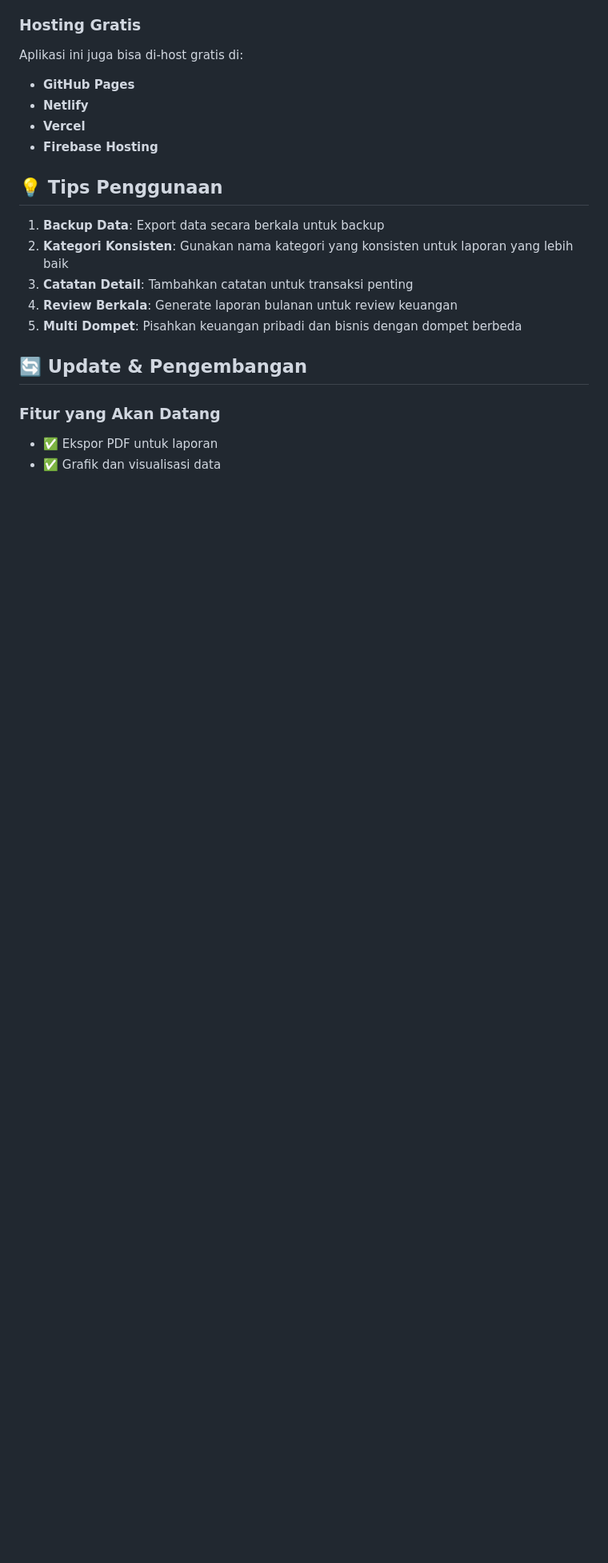
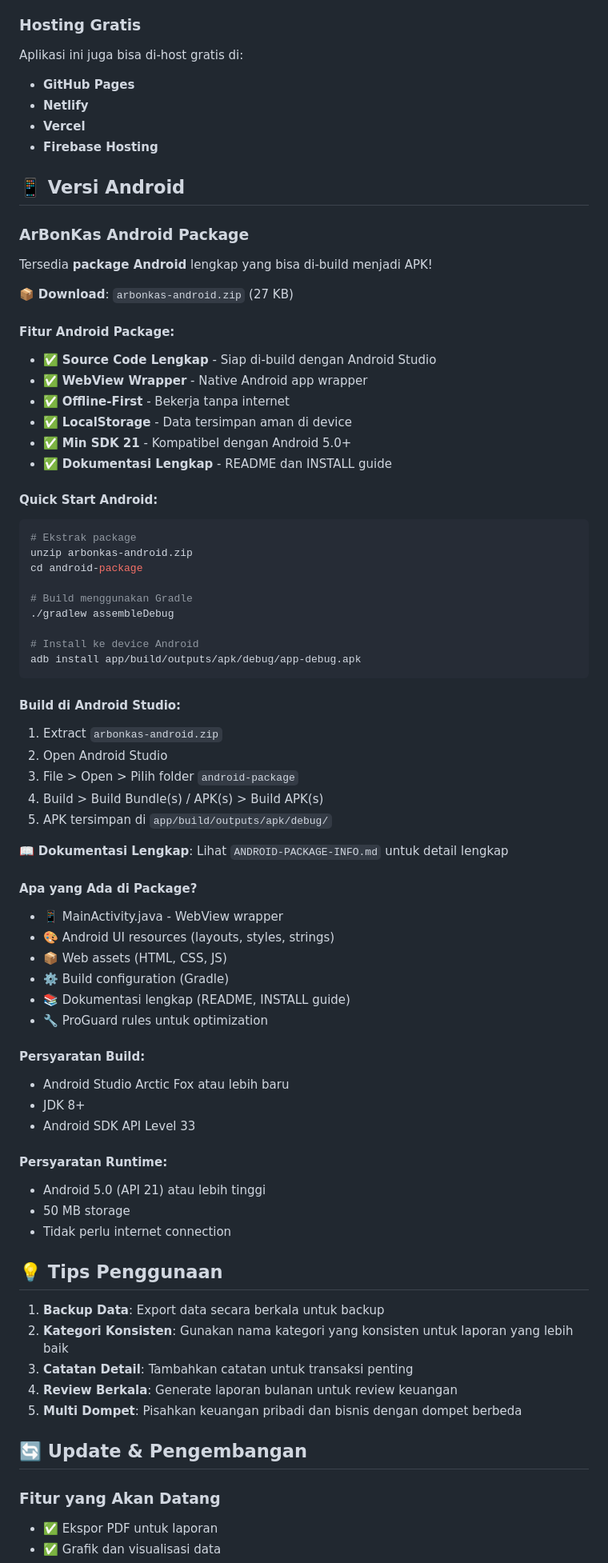
Before and after one commit to ArBonTimKhusus/app-keuangan, a Markdown page: README.md, the part around the change. Shown at 80% size. GitHub-like rendering; blank space fills up the shorter version.

Commit message:
Complete Android package with comprehensive documentation and quick reference
Co-authored-by: Hendra829 <256595931+Hendra829@users.noreply.github.com>

````diff
--- a/README.md
+++ b/README.md
@@ -124,6 +124,62 @@ Aplikasi ini juga bisa di-host gratis di:
 - **Vercel**
 - **Firebase Hosting**
 
+## 📱 Versi Android
+
+### ArBonKas Android Package
+
+Tersedia **package Android** lengkap yang bisa di-build menjadi APK!
+
+📦 **Download**: `arbonkas-android.zip` (27 KB)
+
+#### Fitur Android Package:
+- ✅ **Source Code Lengkap** - Siap di-build dengan Android Studio
+- ✅ **WebView Wrapper** - Native Android app wrapper
+- ✅ **Offline-First** - Bekerja tanpa internet
+- ✅ **LocalStorage** - Data tersimpan aman di device
+- ✅ **Min SDK 21** - Kompatibel dengan Android 5.0+
+- ✅ **Dokumentasi Lengkap** - README dan INSTALL guide
+
+#### Quick Start Android:
+```bash
+# Ekstrak package
+unzip arbonkas-android.zip
+cd android-package
+
+# Build menggunakan Gradle
+./gradlew assembleDebug
+
+# Install ke device Android
+adb install app/build/outputs/apk/debug/app-debug.apk
+```
+
+#### Build di Android Studio:
+1. Extract `arbonkas-android.zip`
+2. Open Android Studio
+3. File > Open > Pilih folder `android-package`
+4. Build > Build Bundle(s) / APK(s) > Build APK(s)
+5. APK tersimpan di `app/build/outputs/apk/debug/`
+
+📖 **Dokumentasi Lengkap**: Lihat `ANDROID-PACKAGE-INFO.md` untuk detail lengkap
+
+#### Apa yang Ada di Package?
+- 📱 MainActivity.java - WebView wrapper
+- 🎨 Android UI resources (layouts, styles, strings)
+- 📦 Web assets (HTML, CSS, JS)
+- ⚙️ Build configuration (Gradle)
+- 📚 Dokumentasi lengkap (README, INSTALL guide)
+- 🔧 ProGuard rules untuk optimization
+
+#### Persyaratan Build:
+- Android Studio Arctic Fox atau lebih baru
+- JDK 8+
+- Android SDK API Level 33
+
+#### Persyaratan Runtime:
+- Android 5.0 (API 21) atau lebih tinggi
+- 50 MB storage
+- Tidak perlu internet connection
+
 ## 💡 Tips Penggunaan
 
 1. **Backup Data**: Export data secara berkala untuk backup
````
Also changed, not shown: ANDROID-QUICK-REF.md (added, +252 -0 lines).
